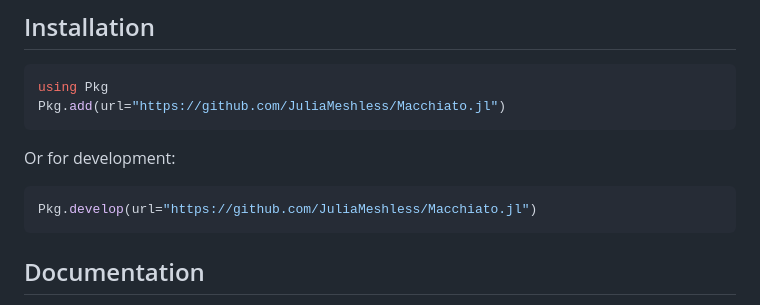
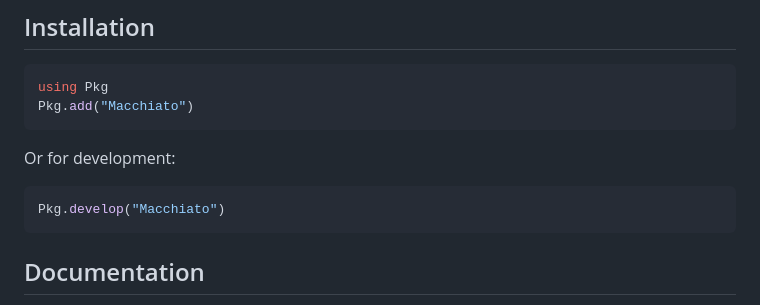
Before and after one commit to JuliaMeshless/Macchiato.jl, a Markdown page: README.md, the part around the change. GitHub-like rendering.

````diff
--- a/README.md
+++ b/README.md
@@ -70,13 +70,13 @@ All BCs accept constant values or functions `(x, t) -> value` for spatially/temp
 
 ```julia
 using Pkg
-Pkg.add(url="https://github.com/JuliaMeshless/Macchiato.jl")
+Pkg.add("Macchiato")
 ```
 
 Or for development:
 
 ```julia
-Pkg.develop(url="https://github.com/JuliaMeshless/Macchiato.jl")
+Pkg.develop("Macchiato")
 ```
 
 ## Documentation
````
Also changed, not shown: docs/src/getting_started.md (+1 -3 lines), docs/src/index.md (+1 -1 lines).
